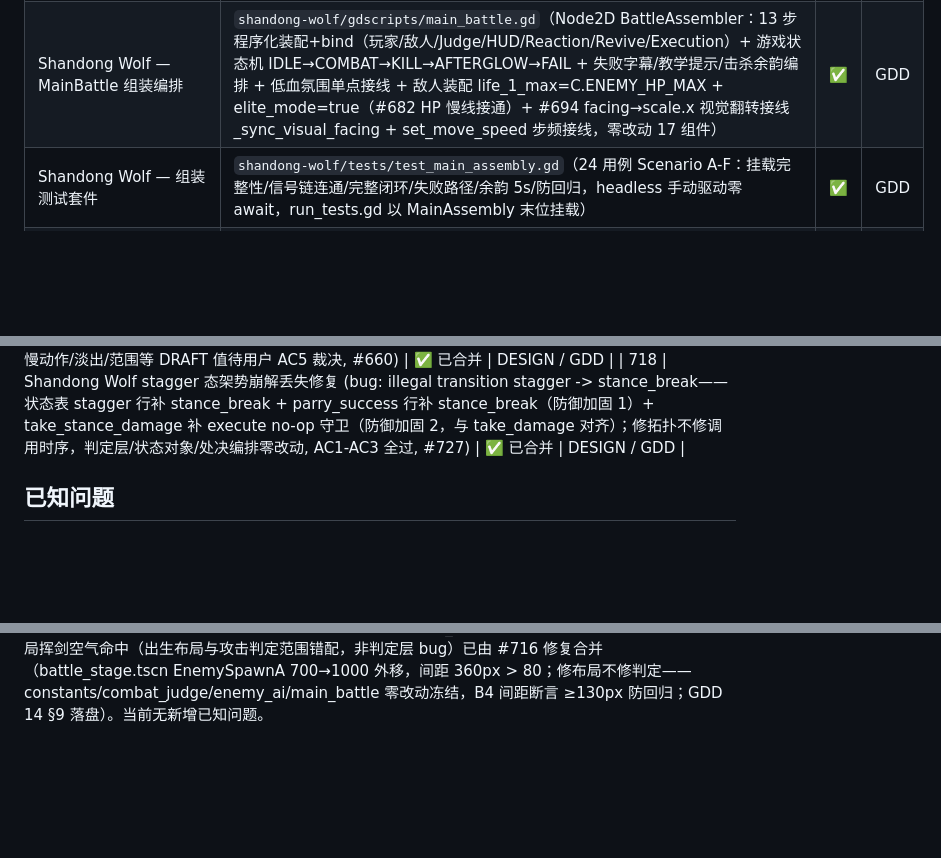
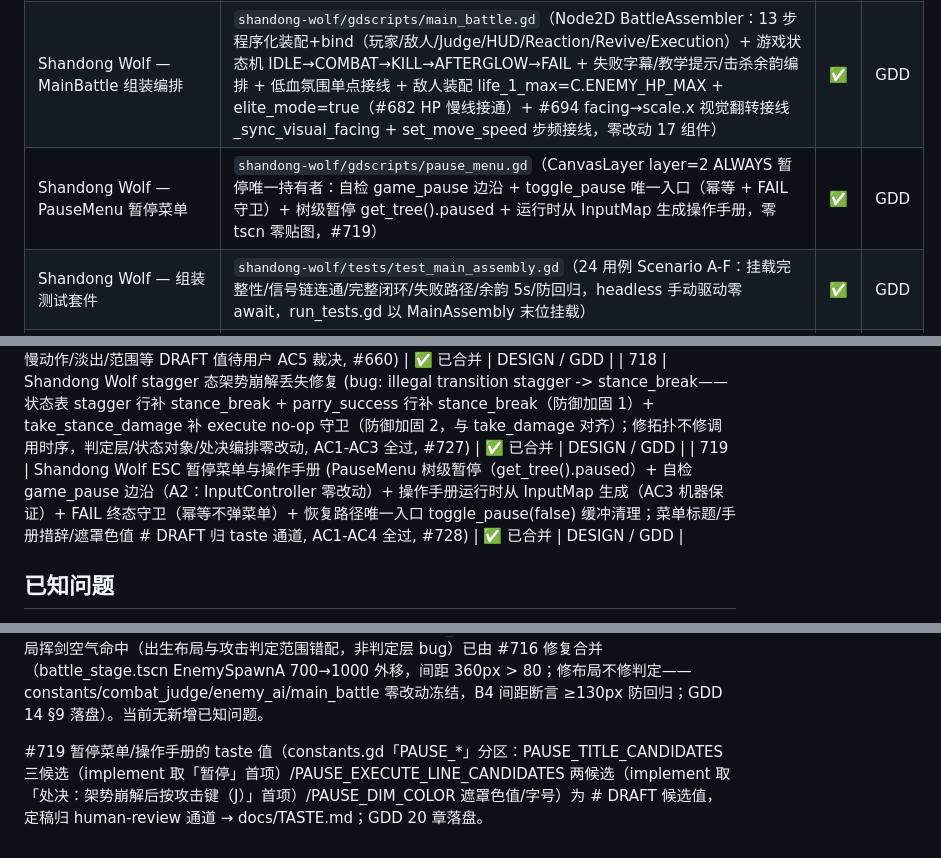
Before and after one commit to devvi/agent-game-test, a Markdown page: docs/PROJECT.md, 3 parts joined by grey strips. Rendered like a GitHub page; blank space fills up the shorter version.

Commit message:
docs: update GDD + PROJECT.md for ESC 暂停菜单与操作手册 (#719) (#731)
Co-authored-by: devvi <devvi@users.noreply.github.com>

```diff
--- a/docs/PROJECT.md
+++ b/docs/PROJECT.md
@@ -72,6 +72,7 @@
 | Shandong Wolf — ExecutionFade 淡出演出 | `shandong-wolf/gdscripts/execution_fade.gd`（Node 墙钟驱动淡出：bind(entity) → modulate alpha 1→0 0.3s → fade_completed → queue_free，is_instance_valid 守卫静默解绑，慢动作期间淡出不卡顿） | ✅ | GDD |
 | Shandong Wolf — 处决测试套件 | `shandong-wolf/tests/test_execution_orchestrator.gd`
 | Shandong Wolf — MainBattle 组装编排 | `shandong-wolf/gdscripts/main_battle.gd`（Node2D BattleAssembler：13 步程序化装配+bind（玩家/敌人/Judge/HUD/Reaction/Revive/Execution）+ 游戏状态机 IDLE→COMBAT→KILL→AFTERGLOW→FAIL + 失败字幕/教学提示/击杀余韵编排 + 低血氛围单点接线 + 敌人装配 life_1_max=C.ENEMY_HP_MAX + elite_mode=true（#682 HP 慢线接通）+ #694 facing→scale.x 视觉翻转接线 _sync_visual_facing + set_move_speed 步频接线，零改动 17 组件） | ✅ | GDD |
+| Shandong Wolf — PauseMenu 暂停菜单 | `shandong-wolf/gdscripts/pause_menu.gd`（CanvasLayer layer=2 ALWAYS 暂停唯一持有者：自检 game_pause 边沿 + toggle_pause 唯一入口（幂等 + FAIL 守卫）+ 树级暂停 get_tree().paused + 运行时从 InputMap 生成操作手册，零 tscn 零贴图，#719） | ✅ | GDD |
 | Shandong Wolf — 组装测试套件 | `shandong-wolf/tests/test_main_assembly.gd`（24 用例 Scenario A-F：挂载完整性/信号链连通/完整闭环/失败路径/余韵 5s/防回归，headless 手动驱动零 await，run_tests.gd 以 MainAssembly 末位挂载） | ✅ | GDD |
 | Shandong Wolf — 组装/E2E 剧本截图 rig | `shandong-wolf/gdscripts/e2e_main_assembly_capture.gd` + `scenes/e2e_main_assembly_capture.tscn`（CaptureRig 7 态驱动：SPAWN_COMBAT/PARRY/FAIL_SUBTITLE/AFTERGLOW/MOVE/CLASH/EXECUTE + CYCLE_DWELL_FRAMES 定长停留 + move_displacement_px 位移断言 + digit 1-7）+ `e2e_shots.json` assembly 组（4 shot，match 收窄）+ e2e_script 组（6 帧情感弧剧本，#673） | ✅ | GDD |（六组用例 A-F：触发全链路/触发边界/无敌交互/疲惫数值闭环/淡出清理/失败路径防回归，mock ReactionController 断言 trigger_feedback，run_tests.gd 挂载） | ✅ | GDD |
 | Mini Pong — Arena | `mini-pong/scenes/Main.tscn` | ✅ | GDD |
@@ -149,6 +150,7 @@
 | 713 | Shandong Wolf 敌人出生点外移 (battle_stage.tscn EnemySpawnA (700,560)→(1000,560)：出生间距 360px > HITBOX_RANGE=80 消除开局空气命中；修布局不修判定——constants/combat_judge/enemy_ai/main_battle 冻结零改动（HITBOX_RANGE=80=ENEMY_ATTACK_RANGE=80 双向对称契约保留）；B4 出生间距断言（> HITBOX_RANGE+50 硬门槛 ≥130px）防回归；AC1-AC3 全过, #716) | ✅ 已合并 | DESIGN / GDD |
 | 661 | Shandong Wolf E2E 截图链路修复 (resolve_plan 组级 autoplay 提升（_GROUP_PROMOTED += autoplay，首激活组 wins）+ 新输出 scene_groups（按 main_scene 归类 shots，单场景逐字节不变）+ run-e2e-review.sh 多场景拆分（>1 场景按组多次 capture，产物合并）+ e2e_shots.json feedback 组组级 autoplay 冻结接线（freeze_effects=true + auto_cycle_frames=200 > 最大 settle 120），fb 三档截图必落特效帧；战斗代码零改动红线, #678) | ✅ 已合并 | DESIGN / GDD |+ execute_kill 杀敌通道（绕过 take_damage no-op 红线 + _is_final_dead 停摆）+ set_invincible 玩家无敌 + recover_from_break 起身疲惫（50% 架势 + 5s ×1.2 增伤）+ ExecutionFade 墙钟淡出 + 「处决演出」7 常量 # DRAFT 归 #584 + E2E execution 组 2 shot + 六组测试套件, AC1-AC5 全过, 慢动作/淡出/范围等 DRAFT 值待用户 AC5 裁决, #660) | ✅ 已合并 | DESIGN / GDD |
 | 718 | Shandong Wolf stagger 态架势崩解丢失修复 (bug: illegal transition stagger -> stance_break——状态表 stagger 行补 stance_break + parry_success 行补 stance_break（防御加固 1）+ take_stance_damage 补 execute no-op 守卫（防御加固 2，与 take_damage 对齐）；修拓扑不修调用时序，判定层/状态对象/处决编排零改动, AC1-AC3 全过, #727) | ✅ 已合并 | DESIGN / GDD |
+| 719 | Shandong Wolf ESC 暂停菜单与操作手册 (PauseMenu 树级暂停（get_tree().paused）+ 自检 game_pause 边沿（A2：InputController 零改动）+ 操作手册运行时从 InputMap 生成（AC3 机器保证）+ FAIL 终态守卫（幂等不弹菜单）+ 恢复路径唯一入口 toggle_pause(false) 缓冲清理；菜单标题/手册措辞/遮罩色值 # DRAFT 归 taste 通道, AC1-AC4 全过, #728) | ✅ 已合并 | DESIGN / GDD |
 
 ## 已知问题
 
@@ -176,3 +178,5 @@ title 界面混杂游戏世界（#508）已在 #511 修复并合并（2026-08-17
 
 #704 腿画反/与躯干重叠（#683 火柴人结构完整化后的视觉回归：_make_limb 统一 -Y 工厂对腿语义错配，大腿自髋向 -Y 与躯干整段重叠，膝 pivot 挂 -Y 侧）已由 #709 修复合并（腿/膝 Line2D 反向 +Y + _reverse_limb 辅助 + 膝 pivot 移至 (0,+UPPER) + controller 摆姿注释 ±Y 勘误 + DESIGN #683 §2.2/§2.3 勘误；动画 11 clip track 数值零改动，D1 方向断言 6 条回归保障，AC1-AC3 全过）。当前无新增已知问题。
 #713 敌人出生点距玩家仅 60px（< HITBOX_RANGE=80px）出生即在攻击范围内、开局挥剑空气命中（出生布局与攻击判定范围错配，非判定层 bug）已由 #716 修复合并（battle_stage.tscn EnemySpawnA 700→1000 外移，间距 360px > 80；修布局不修判定——constants/combat_judge/enemy_ai/main_battle 零改动冻结，B4 间距断言 ≥130px 防回归；GDD 14 §9 落盘）。当前无新增已知问题。
+
+#719 暂停菜单/操作手册的 taste 值（constants.gd「PAUSE_*」分区：PAUSE_TITLE_CANDIDATES 三候选（implement 取「暂停」首项）/PAUSE_EXECUTE_LINE_CANDIDATES 两候选（implement 取「处决：架势崩解后按攻击键（J）」首项）/PAUSE_DIM_COLOR 遮罩色值/字号）为 # DRAFT 候选值，定稿归 human-review 通道 → docs/TASTE.md；GDD 20 章落盘。
```
Also changed, not shown: other parts of docs/PROJECT.md (+2 -2 lines), 2 other files.
